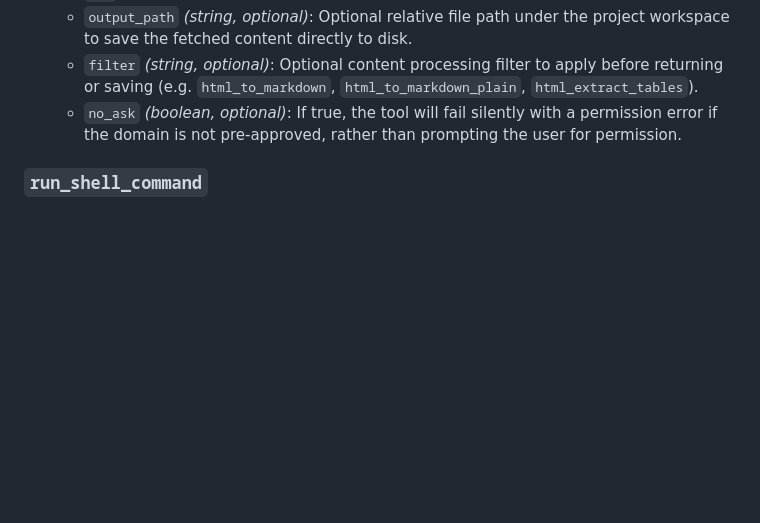
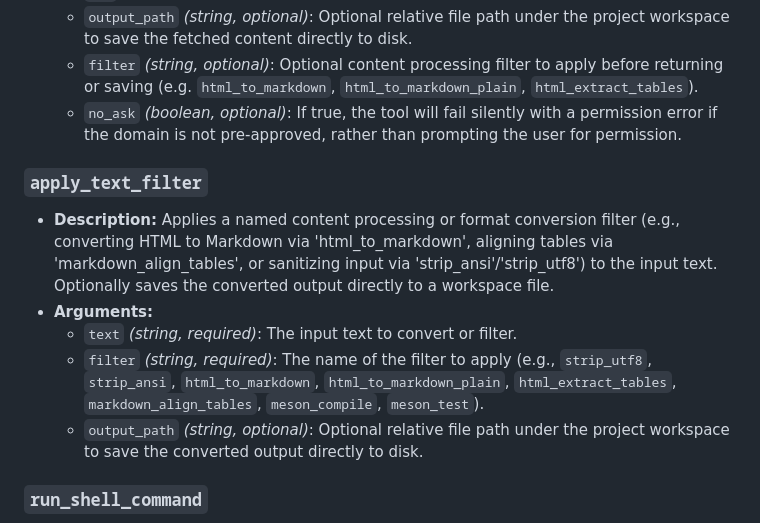
Before and after one commit to fenrus75/turbostar2, a Markdown page: docs/tools.md, the part around the change. GitHub-like rendering; blank space fills up the shorter version.

Commit message:
docs: document apply_text_filter tool in docs/tools.md

```diff
--- a/docs/tools.md
+++ b/docs/tools.md
@@ -231,6 +231,13 @@ These tools provide semantic understanding of code by leveraging the Language Se
     *   `output_path` *(string, optional)*: Optional relative file path under the project workspace to save the fetched content directly to disk.
     *   `filter` *(string, optional)*: Optional content processing filter to apply before returning or saving (e.g. `html_to_markdown`, `html_to_markdown_plain`, `html_extract_tables`).
     *   `no_ask` *(boolean, optional)*: If true, the tool will fail silently with a permission error if the domain is not pre-approved, rather than prompting the user for permission.
+
+### `apply_text_filter`
+*   **Description:** Applies a named content processing or format conversion filter (e.g., converting HTML to Markdown via 'html_to_markdown', aligning tables via 'markdown_align_tables', or sanitizing input via 'strip_ansi'/'strip_utf8') to the input text. Optionally saves the converted output directly to a workspace file.
+*   **Arguments:**
+    *   `text` *(string, required)*: The input text to convert or filter.
+    *   `filter` *(string, required)*: The name of the filter to apply (e.g., `strip_utf8`, `strip_ansi`, `html_to_markdown`, `html_to_markdown_plain`, `html_extract_tables`, `markdown_align_tables`, `meson_compile`, `meson_test`).
+    *   `output_path` *(string, optional)*: Optional relative file path under the project workspace to save the converted output directly to disk.
 
 ### `run_shell_command`
 *   **Description:** Runs an arbitrary shell command safely within the sandbox. The command will be subject to user permission approval. The agent should strongly consider using direct/specialized tools instead of run_shell_command where possible, as run_shell_command requires explicit user permission and interrupts the agent flow.
```
